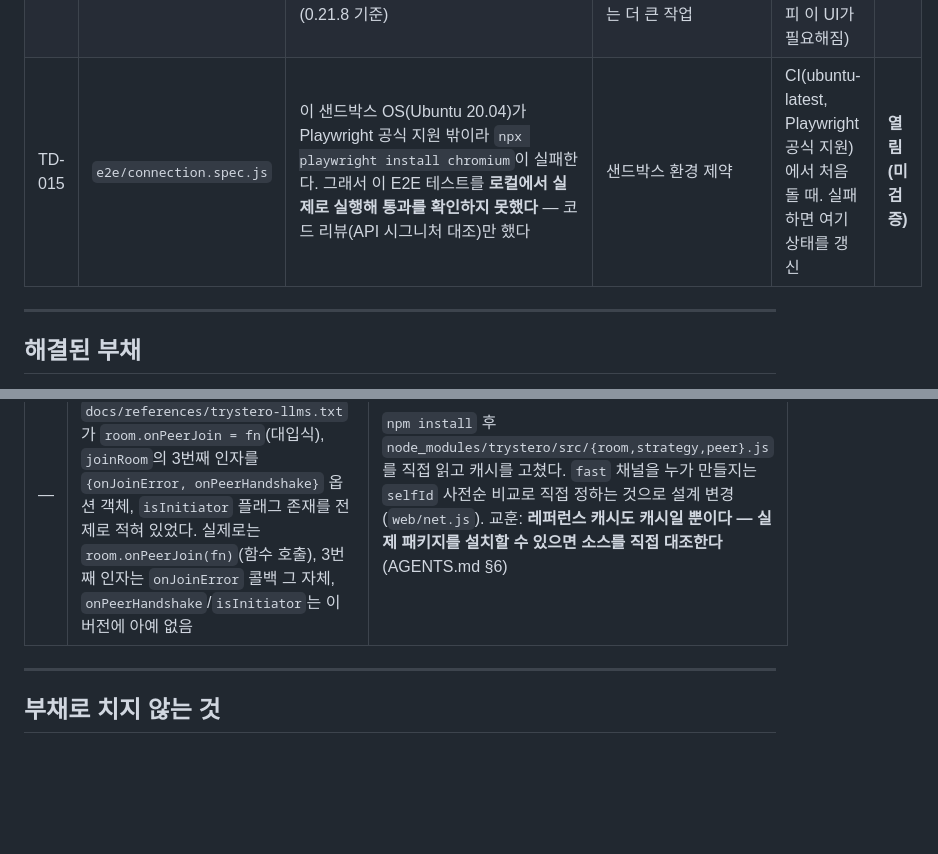
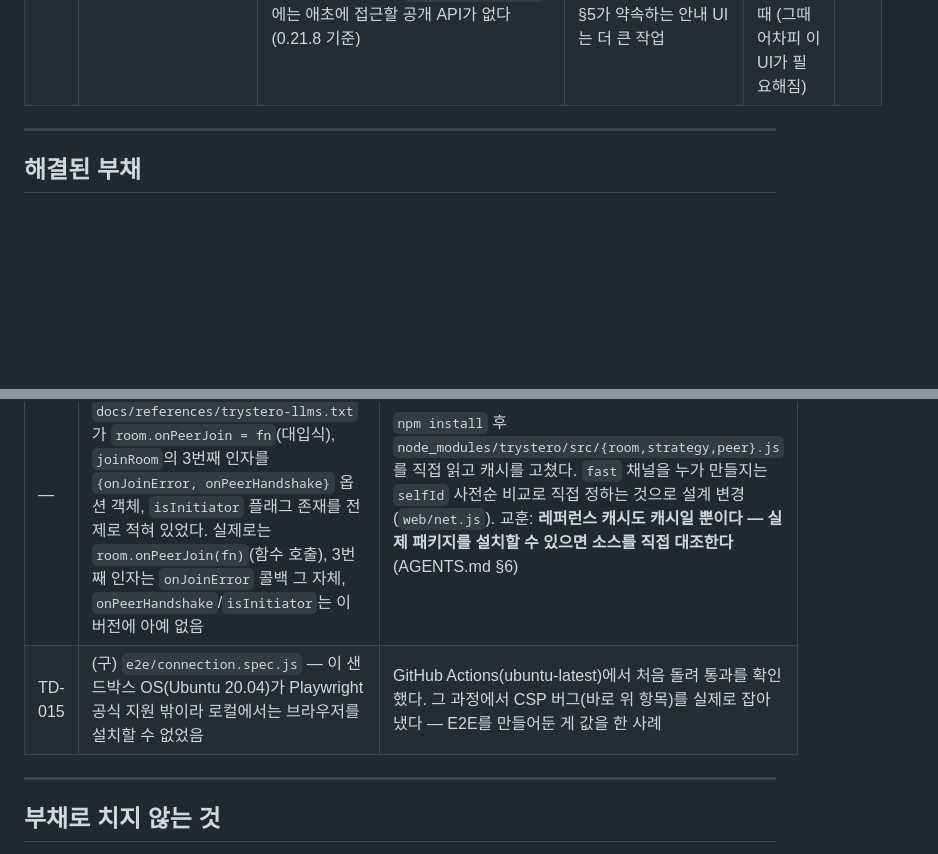
Before and after one commit to creepereye1204/peekaboom, a Markdown page: docs/exec-plans/tech-debt-tracker.md, 2 parts joined by grey strips. Rendered like a GitHub page; blank space fills up the shorter version.

Commit message:
docs: 001 배포 검증 결과 반영, TD-015를 해결된 부채로 이동
GitHub Pages 배포 확인: https://creepereye1204.github.io/peekaboom/
CI의 Playwright E2E도 통과 확인. 실기(폰) 연결 매트릭스만 남았다.

Co-Authored-By: Claude Sonnet 5 <noreply@anthropic.com>

```diff
--- a/docs/exec-plans/tech-debt-tracker.md
+++ b/docs/exec-plans/tech-debt-tracker.md
@@ -34,7 +34,6 @@
 | TD-012 | `crates/net`, `crates/sim`, `crates/render` | `wire.rs`/`host.rs`/`client.rs`(net), `map.rs`/`vis.rs`(sim), `atlas.rs`(render) 미작성. 001은 호스트 권위·시야·지도·텍스처가 없어서 필요 없었음 | 001 범위 밖 (exec-plans/active/001 "하지 않는 것") | M2(002 core-loop) 착수 시 | **열림** |
 | TD-013 | `web/index.html` CSP | `connect-src`가 `wss: https:`로 넓게 열려 있음. Trystero nostr 전략의 정확한 릴레이 호스트 목록으로 좁혀야 하는데, 그 목록이 라이브러리 내부(`node_modules/trystero/src/nostr.js`의 `defaultRelayUrls`)에 있고 버전마다 바뀔 수 있어 지금은 고정하지 않음 | CSP를 정밀하게 좁히려면 릴레이 목록을 우리가 직접 핀(pin)해야 하는데, 그러면 트리스테로 업데이트마다 깨질 위험이 생김 | 실제 공격 표면 검토가 필요해지는 시점 (배포 전 보안 리뷰) | **열림** |
 | TD-014 | `web/net.js`, `web/main.js` | ICE 연결 실패(대칭 NAT)를 감지해 "이 네트워크에서는 연결이 안 돼요" 안내를 띄우는 UI가 없다. Trystero `getPeers()`는 **이미 연결된** 피어만 주기 때문에, 연결 시도 중 실패하는 피어의 `RTCPeerConnection`에는 애초에 접근할 공개 API가 없다(0.21.8 기준) | 001 체크리스트가 요구하지 않음 (연결 매트릭스는 사람이 눈으로 판정). ARCHITECTURE.md §5가 약속하는 안내 UI는 더 큰 작업 | 001 연결 매트릭스에서 실패율이 50%를 넘는 조합이 나올 때 (그때 어차피 이 UI가 필요해짐) | **열림** |
-| TD-015 | `e2e/connection.spec.js` | 이 샌드박스 OS(Ubuntu 20.04)가 Playwright 공식 지원 밖이라 `npx playwright install chromium`이 실패한다. 그래서 이 E2E 테스트를 **로컬에서 실제로 실행해 통과를 확인하지 못했다** — 코드 리뷰(API 시그니처 대조)만 했다 | 샌드박스 환경 제약 | CI(ubuntu-latest, Playwright 공식 지원)에서 처음 돌 때. 실패하면 여기 상태를 갱신 | **열림 (미검증)** |
 
 ---
 
@@ -47,6 +46,7 @@
 | — | **`rust-toolchain.toml`이 1.82로 고정돼 있었는데 `wasm-bindgen-cli 0.2.128`(Cargo.toml에 정확히 핀 고정)의 MSRV는 1.86** — 로컬 샌드박스에는 이미 다른 경로로 설치된 wasm-bindgen 바이너리가 있어서 안 걸렸지만, GitHub Actions에서 `cargo install wasm-bindgen-cli`를 처음부터 하니 바로 터졌다 (Deploy 워크플로 최초 실행 실패) | `rust-toolchain.toml`을 1.86으로 올렸다(repo-layout.md도 같이 수정). 교훈: **로컬에 이미 깔려있는 도구는 그 도구가 어떤 툴체인으로 빌드됐는지 확인하지 않으면 버전 고정이 실제로 지켜지는지 알 수 없다 — CI의 "깨끗한 상태에서 처음부터"가 이런 걸 잡아낸다** |
 | — | **CSP `script-src 'self'`가 WASM 컴파일 자체를 막음** — `WebAssembly.instantiateStreaming()`이 "violates ... script-src 'self'"로 CSP 위반 처리됐다. 로컬 수동 확인(브라우저로 직접 열어보지 않음)으로는 못 잡고 Playwright E2E가 처음으로 잡아냈다 | `'wasm-unsafe-eval'`을 script-src에 추가 (`'unsafe-eval'`과 다르다 — 임의 eval은 여전히 막힘, WASM 컴파일만 허용하는 전용 키워드). 교훈: **E2E를 브라우저에서 실제로 돌려보지 않으면 CSP처럼 "코드는 맞는데 배포 환경에서만 깨지는" 버그를 못 잡는다 — 001에서 E2E를 만들어둔 게 여기서 값을 했다** |
 | — | **Trystero 참조 캐시가 실제 설치 버전(0.21.8)과 어긋남** — `docs/references/trystero-llms.txt`가 `room.onPeerJoin = fn`(대입식), `joinRoom`의 3번째 인자를 `{onJoinError, onPeerHandshake}` 옵션 객체, `isInitiator` 플래그 존재를 전제로 적혀 있었다. 실제로는 `room.onPeerJoin(fn)`(함수 호출), 3번째 인자는 `onJoinError` 콜백 그 자체, `onPeerHandshake`/`isInitiator`는 이 버전에 아예 없음 | `npm install` 후 `node_modules/trystero/src/{room,strategy,peer}.js`를 직접 읽고 캐시를 고쳤다. `fast` 채널을 누가 만들지는 `selfId` 사전순 비교로 직접 정하는 것으로 설계 변경(`web/net.js`). 교훈: **레퍼런스 캐시도 캐시일 뿐이다 — 실제 패키지를 설치할 수 있으면 소스를 직접 대조한다** (AGENTS.md §6) |
+| TD-015 | (구) `e2e/connection.spec.js` — 이 샌드박스 OS(Ubuntu 20.04)가 Playwright 공식 지원 밖이라 로컬에서는 브라우저를 설치할 수 없었음 | GitHub Actions(ubuntu-latest)에서 처음 돌려 통과를 확인했다. 그 과정에서 CSP 버그(바로 위 항목)를 실제로 잡아냈다 — E2E를 만들어둔 게 값을 한 사례 |
 
 ---
 
```
Also changed, not shown: 1 other file.
